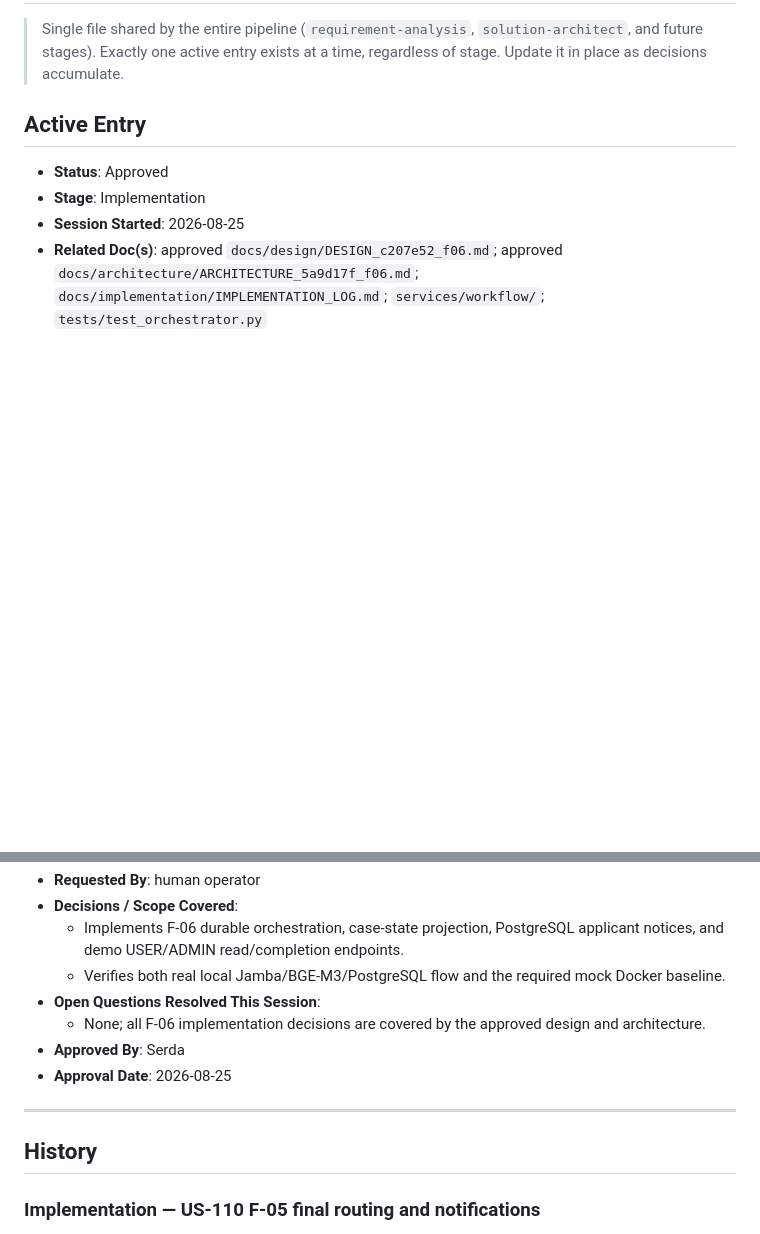
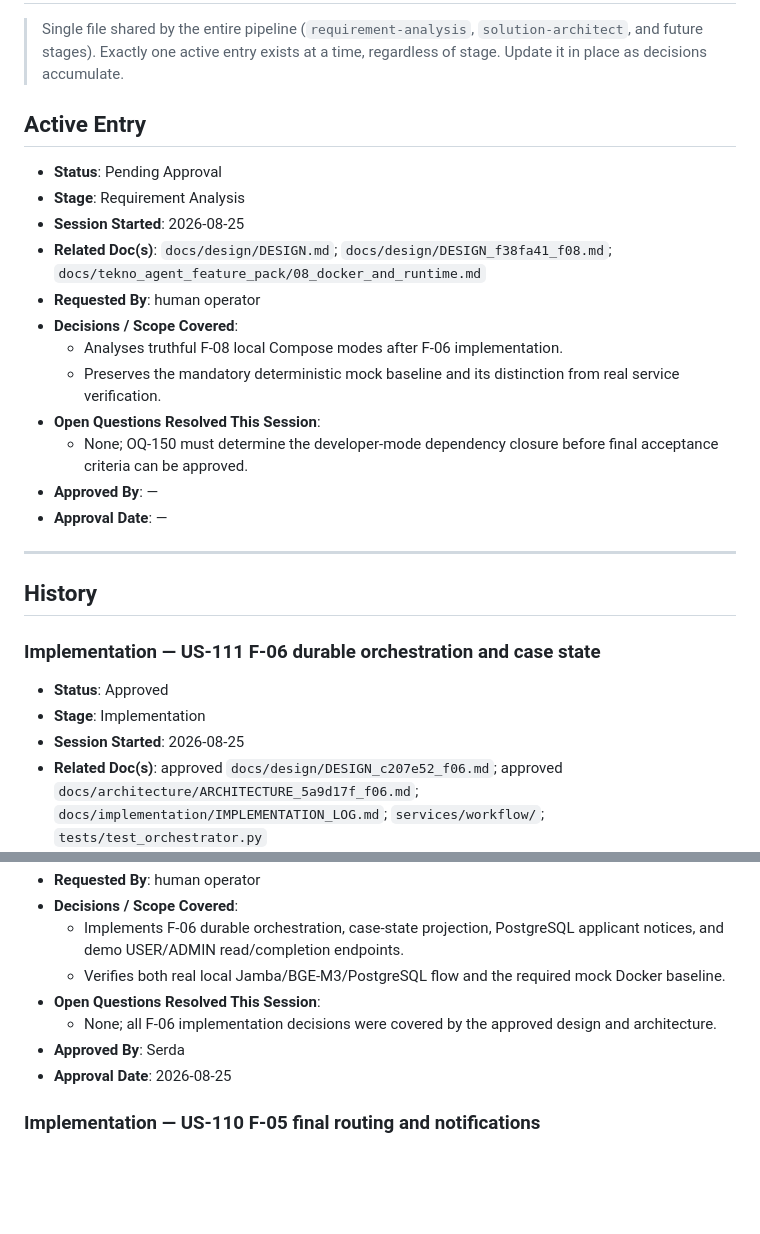
Before and after one commit to itstexa/coreaigent, a Markdown page: docs/APPROVAL_LOG.md, 2 parts joined by grey strips. Drawn GitHub-style; blank space fills up the shorter version.

Commit message:
docs(f08): record development mode question

```diff
--- a/docs/APPROVAL_LOG.md
+++ b/docs/APPROVAL_LOG.md
@@ -5,6 +5,25 @@
 > a time, regardless of stage. Update it in place as decisions accumulate.
 
 ## Active Entry
+
+- **Status**: Pending Approval
+- **Stage**: Requirement Analysis
+- **Session Started**: 2026-08-25
+- **Related Doc(s)**: `docs/design/DESIGN.md`; `docs/design/DESIGN_f38fa41_f08.md`; `docs/tekno_agent_feature_pack/08_docker_and_runtime.md`
+- **Requested By**: human operator
+- **Decisions / Scope Covered**:
+  - Analyses truthful F-08 local Compose modes after F-06 implementation.
+  - Preserves the mandatory deterministic mock baseline and its distinction from real service verification.
+- **Open Questions Resolved This Session**:
+  - None; OQ-150 must determine the developer-mode dependency closure before final acceptance criteria can be approved.
+- **Approved By**: —
+- **Approval Date**: —
+
+---
+
+## History
+
+### Implementation — US-111 F-06 durable orchestration and case state
 
 - **Status**: Approved
 - **Stage**: Implementation
@@ -15,13 +34,9 @@
   - Implements F-06 durable orchestration, case-state projection, PostgreSQL applicant notices, and demo USER/ADMIN read/completion endpoints.
   - Verifies both real local Jamba/BGE-M3/PostgreSQL flow and the required mock Docker baseline.
 - **Open Questions Resolved This Session**:
-  - None; all F-06 implementation decisions are covered by the approved design and architecture.
+  - None; all F-06 implementation decisions were covered by the approved design and architecture.
 - **Approved By**: Serda
 - **Approval Date**: 2026-08-25
-
----
-
-## History
 
 ### Implementation — US-110 F-05 final routing and notifications
 
```
Also changed, not shown: docs/design/DESIGN.md (+1 -0 lines), docs/design/DESIGN_f38fa41_f08.md (added, +37 -0 lines).
